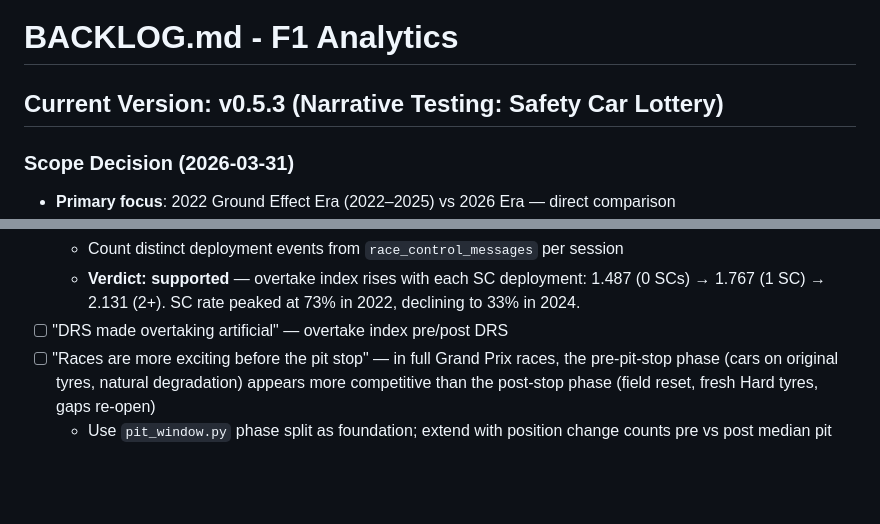
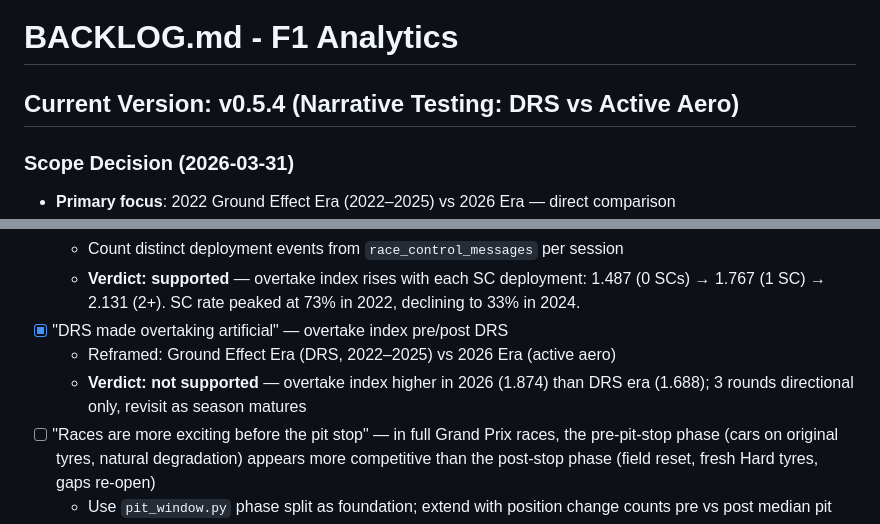
Before and after one commit to TheBennyMac/f1-analytics, a Markdown page: BACKLOG.md, 2 parts joined by grey strips. Rendered like a GitHub page; blank space fills up the shorter version.

```diff
--- a/BACKLOG.md
+++ b/BACKLOG.md
@@ -1,6 +1,6 @@
 # BACKLOG.md - F1 Analytics
 
-## Current Version: v0.5.3 (Narrative Testing: Safety Car Lottery)
+## Current Version: v0.5.4 (Narrative Testing: DRS vs Active Aero)
 
 ### Scope Decision (2026-03-31)
 
@@ -115,7 +115,10 @@
   - **Verdict: supported** — overtake index rises with each SC deployment:
     1.487 (0 SCs) → 1.767 (1 SC) → 2.131 (2+). SC rate peaked at 73%
     in 2022, declining to 33% in 2024.
-- [ ] "DRS made overtaking artificial" — overtake index pre/post DRS
+- [x] "DRS made overtaking artificial" — overtake index pre/post DRS
+  - Reframed: Ground Effect Era (DRS, 2022–2025) vs 2026 Era (active aero)
+  - **Verdict: not supported** — overtake index higher in 2026 (1.874) than
+    DRS era (1.688); 3 rounds directional only, revisit as season matures
 - [ ] "Races are more exciting before the pit stop" — in full Grand Prix
     races, the pre-pit-stop phase (cars on original tyres, natural
     degradation) appears more competitive than the post-stop phase
```
Also changed, not shown: CHANGELOG.md (+26 -0 lines).
